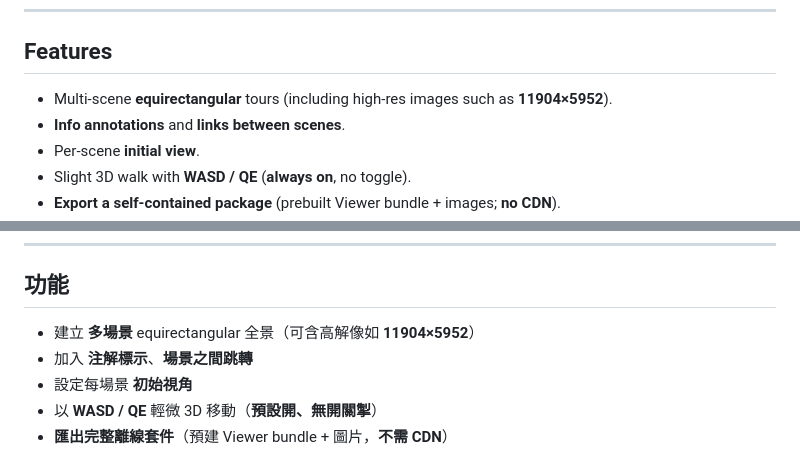
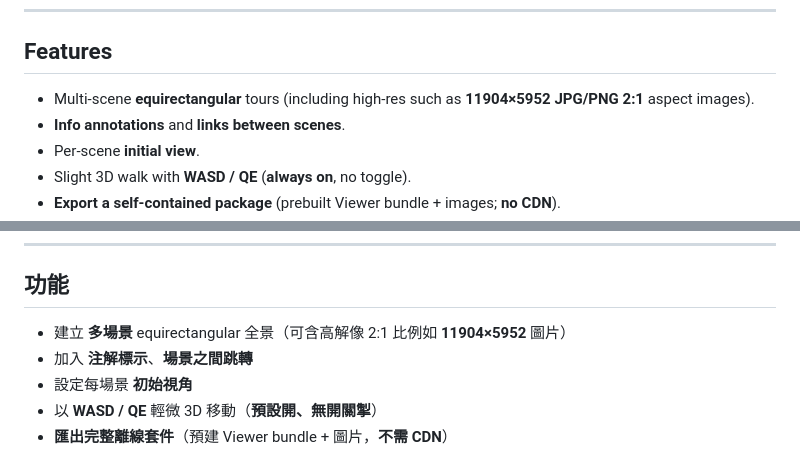
Before and after one commit to w1n555/Telecom360-next, a Markdown page: README.md, 2 parts joined by grey strips. GitHub-like rendering.

```diff
--- a/README.md
+++ b/README.md
@@ -14,7 +14,7 @@ Deploy with a single **Release ZIP**: download → unzip → **copy into the IIS
 
 ## Features
 
-- Multi-scene **equirectangular** tours (including high-res images such as **11904×5952**).
+- Multi-scene **equirectangular** tours (including high-res such as **11904×5952** **JPG/PNG** **2:1** aspect images).
 - **Info annotations** and **links between scenes**.
 - Per-scene **initial view**.
 - Slight 3D walk with **WASD / QE** (**always on**, no toggle).
@@ -166,7 +166,7 @@ Upload `release/Telecom360-next-v{version}-iis.zip` as a **GitHub Release** asse
 
 ## 功能
 
-- 建立 **多場景** equirectangular 全景（可含高解像如 **11904×5952**）
+- 建立 **多場景** equirectangular 全景（可含高解像 2:1 比例如 **11904×5952** 圖片）
 - 加入 **注解標示**、**場景之間跳轉**
 - 設定每場景 **初始視角**
 - 以 **WASD / QE** 輕微 3D 移動（**預設開、無開關掣**）
```
